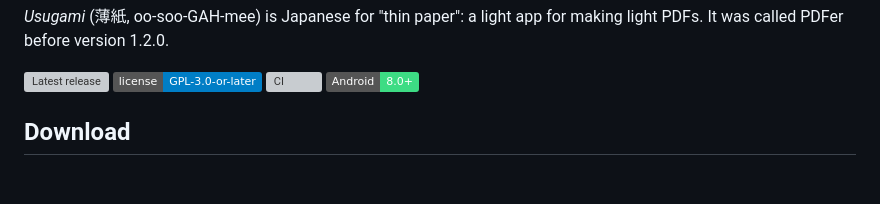
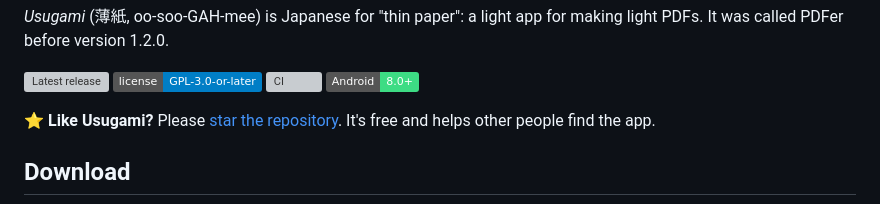
Before and after one commit to Nath-Goa/usugami, a Markdown page: README.md, the part around the change. Rendered like a GitHub page; badges without logos; blank space fills up the shorter version; grey boxes are pictures that could not be loaded.

Commit message:
Ask readers to star the repository in the README

```diff
--- a/README.md
+++ b/README.md
@@ -12,6 +12,9 @@ It was called PDFer before version 1.2.0.
 [![License: GPL-3.0-or-later](https://img.shields.io/badge/license-GPL--3.0--or--later-blue)](LICENSE)
 [![CI](https://github.com/Nath-Goa/usugami/actions/workflows/ci.yml/badge.svg)](https://github.com/Nath-Goa/usugami/actions/workflows/ci.yml)
 ![Android 8.0+](https://img.shields.io/badge/Android-8.0%2B-3DDC84?logo=android&logoColor=white)
+
+⭐ **Like Usugami?** Please [star the repository](https://github.com/Nath-Goa/usugami). It's free
+and helps other people find the app.
 
 ## Download
 
```
